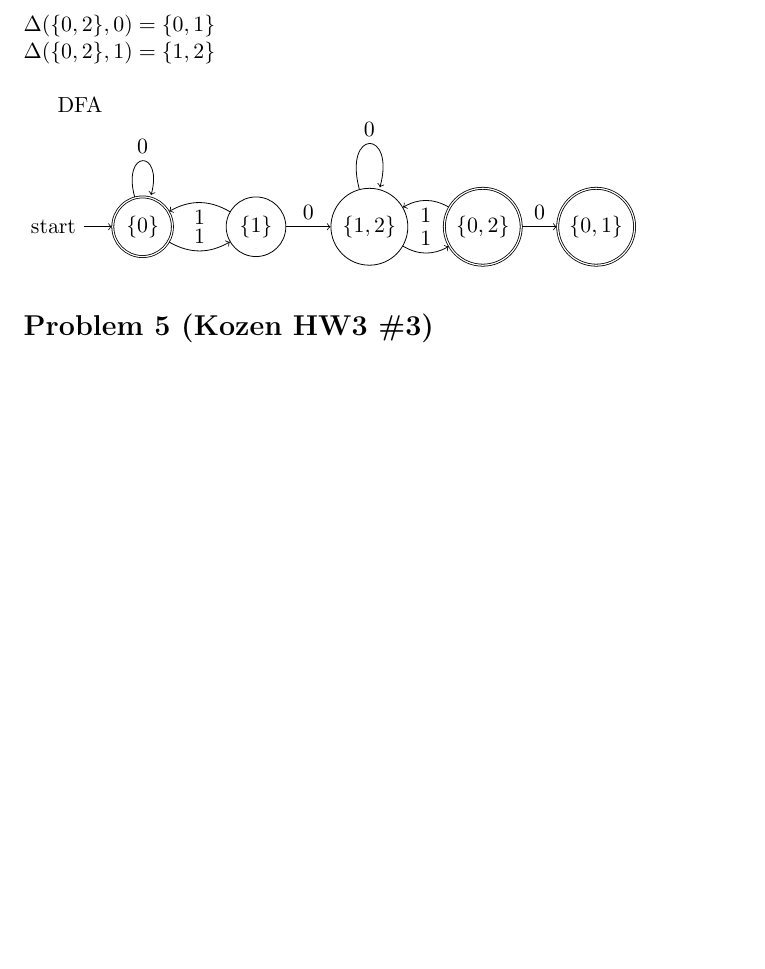
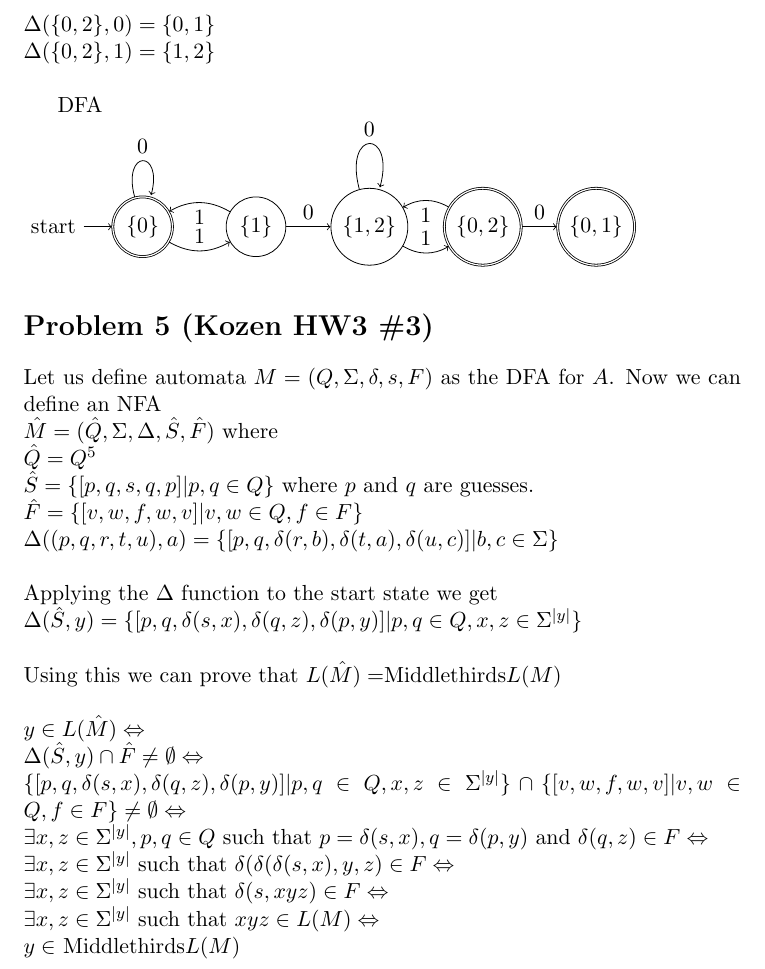
Before and after one commit to azrosen92/school_work_semester_4, a LaTeX problem sheet (COMP301/homework_2.tex): part of page 5 of 5, cut so that both start at the same text, the shorter picture padded with empty space. Compiled offline with pdfLaTeX.

Commit message:
finish problem set 2 - COMP301

```diff
--- a/COMP301/homework_2.tex
+++ b/COMP301/homework_2.tex
@@ -208,4 +208,32 @@ DFA\\
    \path[->] (q02) edge node {$0$} (q01);
 \end{tikzpicture}
 \section*{Problem 5 (Kozen HW3 \#3)}
+Let us define automata $M=(Q, \Sigma, \delta, s, F)$ as the DFA for $A$.
+Now we can define an NFA\\
+$\hat{M} = (\hat{Q}, \Sigma, \Delta, \hat{S}, \hat{F})$ where\\
+$\hat{Q} = Q^5$\\
+$\hat{S} = \{[p,q,s,q,p] | p,q \in Q\}$ where $p$ and $q$ are guesses.\\
+$\hat{F} = \{[v,w,f,w,v] | v,w \in Q, f \in F\}$\\
+$\Delta((p,q,r,t,u),a) = \{[p,q,\delta(r,b), \delta(t,a),
+                           \delta(u,c)] | b,c \in \Sigma\}$\\
+\\
+Applying the $\Delta$ function to the start state we get\\
+$\Delta(\hat{S}, y) = \{[p,q,\delta(s,x), \delta(q,z), \delta(p,y)] |
+                         p,q \in Q, x,z \in \Sigma^{|y|}\}$\\
+\\
+Using this we can prove that $L(\hat{M}) = $Middlethirds$L(M)$\\
+\\
+$y \in L(\hat{M}) \Leftrightarrow$\\
+$\Delta(\hat{S}, y) \cap \hat{F} \neq \emptyset \Leftrightarrow$\\
+$\{[p,q,\delta(s,x), \delta(q,z), \delta(p,y)] | p,q \in Q, x,z
+   \in \Sigma^{|y|}\} \cap \{[v,w,f,w,v] | v,w \in Q, f \in F\}
+   \neq \emptyset \Leftrightarrow$\\
+$\exists x,z \in \Sigma^{|y|}, p,q \in Q$ such that $p = \delta(s,x),
+   q = \delta(p,y)$ and $\delta(q,z) \in F \Leftrightarrow$\\
+$\exists x,z \in \Sigma^{|y|}$ such that $\delta(\delta(\delta(s,x),y,z)
+   \in F \Leftrightarrow$\\
+$\exists x,z \in \Sigma^{|y|}$ such that $\delta(s,xyz) \in F
+   \Leftrightarrow$\\
+$\exists x,z \in \Sigma^{|y|}$ such that $xyz \in L(M) \Leftrightarrow$\\
+$y \in$ Middlethirds$L(M)$
 \end{document}
```
Also changed, not shown: COMP301/homework_2.pdf, 2 other files.
